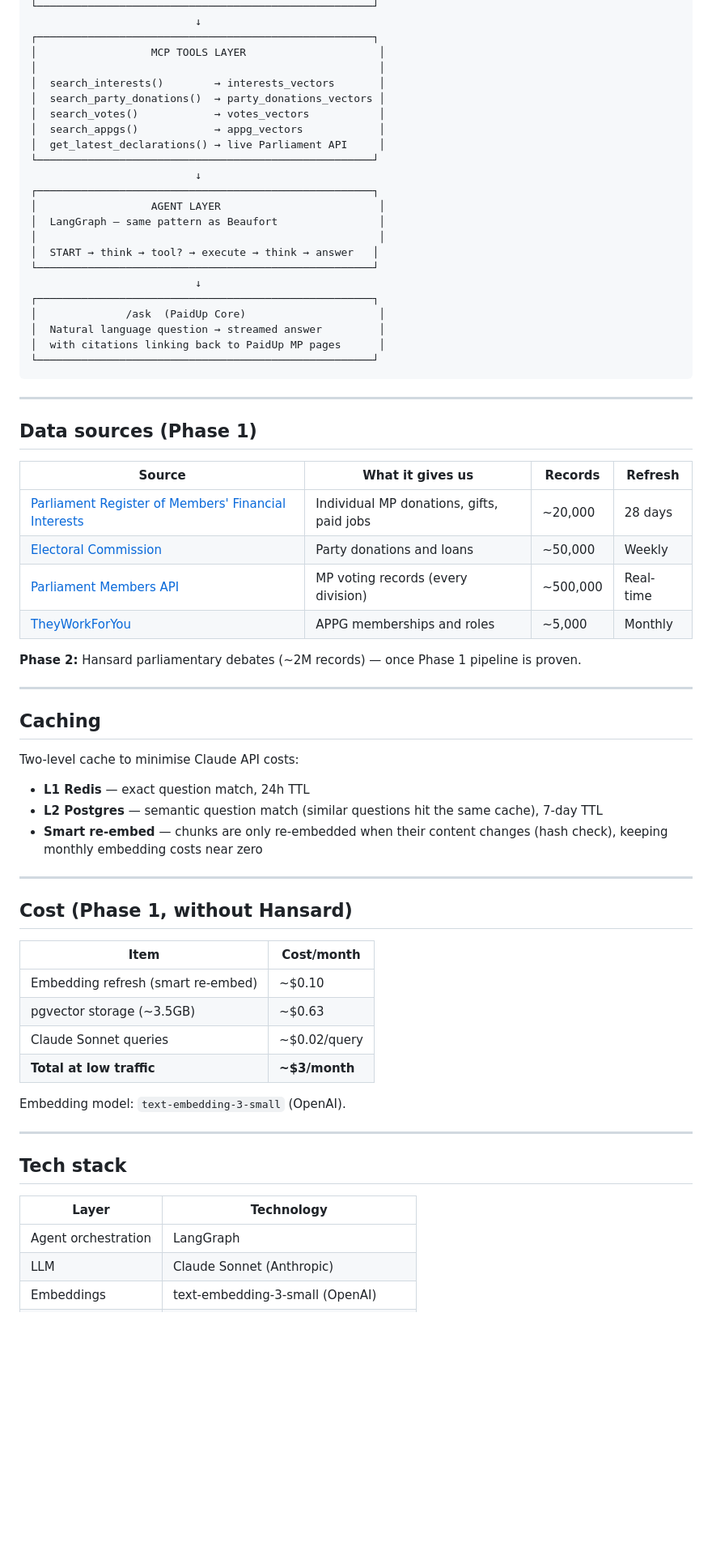
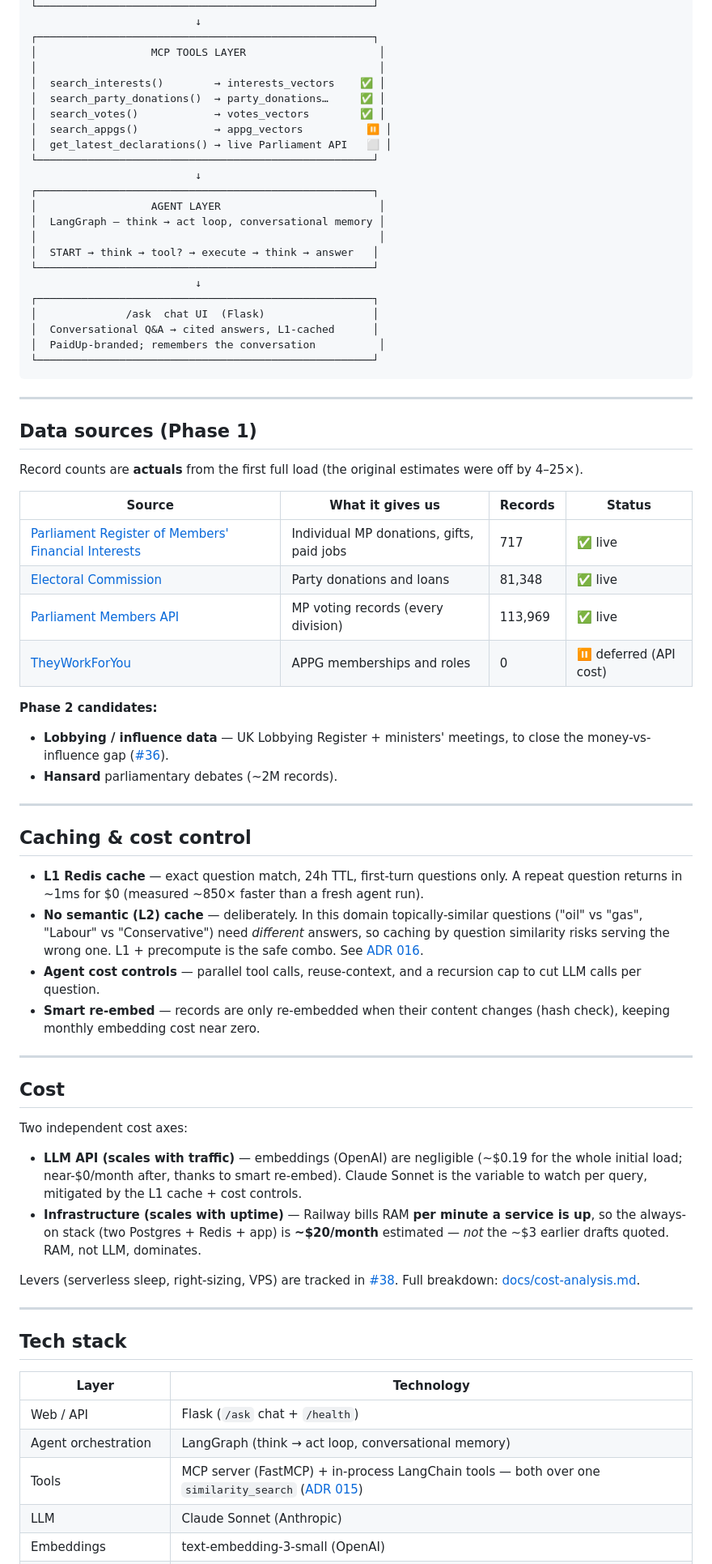
Before and after one commit to mahsa7haft/paidup-intelligence, a Markdown page: README.md, the part around one of its changes. Shown at 81% size. Rendered like a GitHub page; blank space fills up the shorter version.

Commit message:
docs: refresh README to match what's actually built
- Add Status table (pipeline built end-to-end: MCP tools, agent, /ask chat, L1 cache,
  read-only role; APPG deferred; deploy next)
- Data sources: real record counts (717 / 81,348 / 113,969 / APPG empty), add lobbying
  + Hansard as Phase 2
- Caching: L1-only with the reason L2 was rejected (domain semantic-collision risk)
- Cost: real ~$20/mo (RAM-driven), not the old ~$3; link cost-analysis + #38
- Tech stack: Flask, MCP+LangChain tools, Redis L1, read-only role, Docker
- Build order: checkmarks for done; deploy/observability/lobbying as upcoming
- Architecture diagram: status markers on tools and the /ask chat box

Co-Authored-By: Claude Sonnet 4.6 <noreply@anthropic.com>

````diff
--- a/README.md
+++ b/README.md
@@ -41,24 +60,24 @@ A companion service to [PaidUp](https://github.com/mahsa7haft/paidup), which sur
 ┌─────────────────────────────────────────────────────┐
 │                  MCP TOOLS LAYER                     │
 │                                                      │
-│  search_interests()        → interests_vectors       │
-│  search_party_donations()  → party_donations_vectors │
-│  search_votes()            → votes_vectors           │
-│  search_appgs()            → appg_vectors            │
-│  get_latest_declarations() → live Parliament API     │
+│  search_interests()        → interests_vectors    ✅ │
+│  search_party_donations()  → party_donations…     ✅ │
+│  search_votes()            → votes_vectors        ✅ │
+│  search_appgs()            → appg_vectors          ⏸ │
+│  get_latest_declarations() → live Parliament API   ⬜ │
 └─────────────────────────────────────────────────────┘
                           ↓
 ┌─────────────────────────────────────────────────────┐
 │                  AGENT LAYER                         │
-│  LangGraph — same pattern as Beaufort                │
+│  LangGraph — think → act loop, conversational memory │
 │                                                      │
 │  START → think → tool? → execute → think → answer   │
 └─────────────────────────────────────────────────────┘
                           ↓
 ┌─────────────────────────────────────────────────────┐
-│              /ask  (PaidUp Core)                     │
-│  Natural language question → streamed answer         │
-│  with citations linking back to PaidUp MP pages      │
+│              /ask  chat UI  (Flask)                 │
+│  Conversational Q&A → cited answers, L1-cached      │
+│  PaidUp-branded; remembers the conversation          │
 └─────────────────────────────────────────────────────┘
 ```
 
@@ -66,37 +85,52 @@ A companion service to [PaidUp](https://github.com/mahsa7haft/paidup), which sur
 
 ## Data sources (Phase 1)
 
-| Source | What it gives us | Records | Refresh |
+Record counts are **actuals** from the first full load (the original estimates were off
+by 4–25×).
+
+| Source | What it gives us | Records | Status |
 |---|---|---|---|
-| [Parliament Register of Members' Financial Interests](https://interests-api.parliament.uk) | Individual MP donations, gifts, paid jobs | ~20,000 | 28 days |
-| [Electoral Commission](https://www.electoralcommission.org.uk) | Party donations and loans | ~50,000 | Weekly |
-| [Parliament Members API](https://members-api.parliament.uk) | MP voting records (every division) | ~500,000 | Real-time |
-| [TheyWorkForYou](https://www.theyworkforyou.com/api) | APPG memberships and roles | ~5,000 | Monthly |
+| [Parliament Register of Members' Financial Interests](https://interests-api.parliament.uk) | Individual MP donations, gifts, paid jobs | 717 | ✅ live |
+| [Electoral Commission](https://www.electoralcommission.org.uk) | Party donations and loans | 81,348 | ✅ live |
+| [Parliament Members API](https://members-api.parliament.uk) | MP voting records (every division) | 113,969 | ✅ live |
+| [TheyWorkForYou](https://www.theyworkforyou.com/api) | APPG memberships and roles | 0 | ⏸ deferred (API cost) |
 
-**Phase 2:** Hansard parliamentary debates (~2M records) — once Phase 1 pipeline is proven.
+**Phase 2 candidates:**
+- **Lobbying / influence data** — UK Lobbying Register + ministers' meetings, to close
+  the money-vs-influence gap ([#36](https://github.com/mahsa7haft/paidup-intelligence/issues/36)).
+- **Hansard** parliamentary debates (~2M records).
 
 ---
 
-## Caching
+## Caching & cost control
 
-Two-level cache to minimise Claude API costs:
-
-- **L1 Redis** — exact question match, 24h TTL
-- **L2 Postgres** — semantic question match (similar questions hit the same cache), 7-day TTL
-- **Smart re-embed** — chunks are only re-embedded when their content changes (hash check), keeping monthly embedding costs near zero
+- **L1 Redis cache** — exact question match, 24h TTL, first-turn questions only. A repeat
+  question returns in ~1ms for $0 (measured ~850× faster than a fresh agent run).
+- **No semantic (L2) cache** — deliberately. In this domain topically-similar questions
+  ("oil" vs "gas", "Labour" vs "Conservative") need *different* answers, so caching by
+  question similarity risks serving the wrong one. L1 + precompute is the safe combo.
+  See [ADR 016](docs/decisions/016-caching-and-cost-control.md).
+- **Agent cost controls** — parallel tool calls, reuse-context, and a recursion cap to
+  cut LLM calls per question.
+- **Smart re-embed** — records are only re-embedded when their content changes (hash
+  check), keeping monthly embedding cost near zero.
 
 ---
 
-## Cost (Phase 1, without Hansard)
+## Cost
 
-| Item | Cost/month |
-|---|---|
-| Embedding refresh (smart re-embed) | ~$0.10 |
-| pgvector storage (~3.5GB) | ~$0.63 |
-| Claude Sonnet queries | ~$0.02/query |
-| **Total at low traffic** | **~$3/month** |
+Two independent cost axes:
 
-Embedding model: `text-embedding-3-small` (OpenAI).
+- **LLM API (scales with traffic)** — embeddings (OpenAI) are negligible (~$0.19 for the
+  whole initial load; near-$0/month after, thanks to smart re-embed). Claude Sonnet is
+  the variable to watch per query, mitigated by the L1 cache + cost controls.
+- **Infrastructure (scales with uptime)** — Railway bills RAM **per minute a service is
+  up**, so the always-on stack (two Postgres + Redis + app) is **~$20/month** estimated —
+  *not* the ~$3 earlier drafts quoted. RAM, not LLM, dominates.
+
+Levers (serverless sleep, right-sizing, VPS) are tracked in
+[#38](https://github.com/mahsa7haft/paidup-intelligence/issues/38). Full breakdown:
+[docs/cost-analysis.md](docs/cost-analysis.md).
 
 ---
 
@@ -104,6 +138,8 @@ Embedding model: `text-embedding-3-small` (OpenAI).
 
 | Layer | Technology |
 |---|---|
-| Agent orchestration | LangGraph |
+| Web / API | Flask (`/ask` chat + `/health`) |
+| Agent orchestration | LangGraph (think → act loop, conversational memory) |
+| Tools | MCP server (FastMCP) + in-process LangChain tools — both over one `similarity_search` ([ADR 015](docs/decisions/015-agent-tools-direct-not-wire-mcp.md)) |
 | LLM | Claude Sonnet (Anthropic) |
 | Embeddings | text-embedding-3-small (OpenAI) |
````
Also changed, not shown: other parts of README.md (+36 -12 lines).
